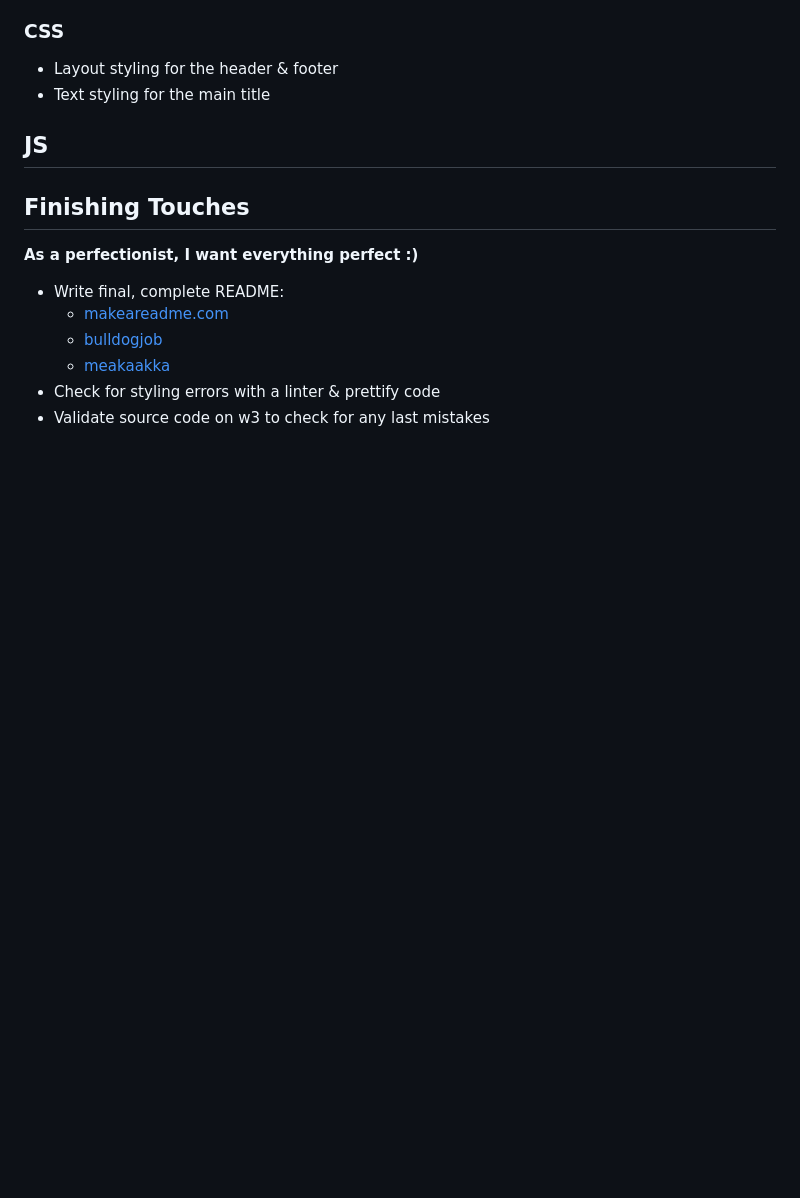
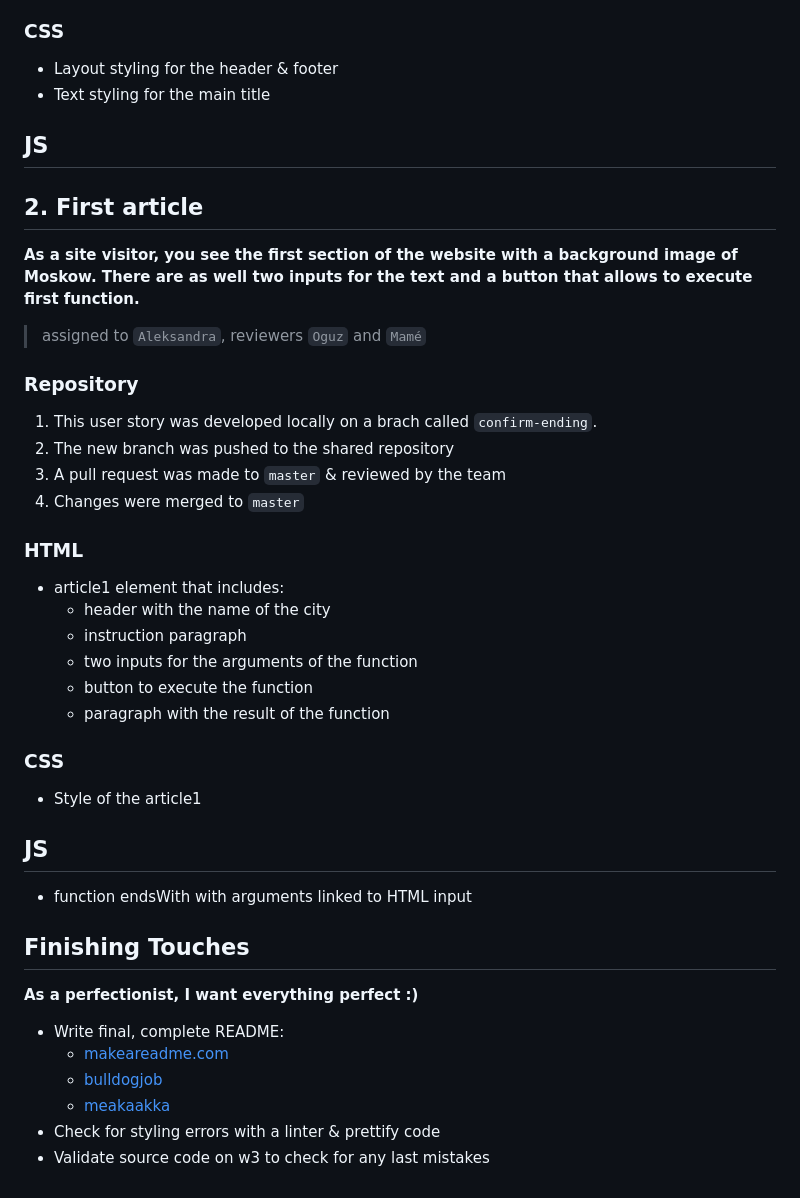
Before and after one commit to aleks2407/country_info, a Markdown page: development-strategy.md, the part around the change. Drawn GitHub-style; blank space fills up the shorter version.

Commit message:
Add confirm-ending article Closes gh-3

```diff
--- a/development-strategy.md
+++ b/development-strategy.md
@@ -47,6 +47,35 @@ A basic web page with semantic layout, developed collaboratively using branches.
 
 ## JS
 
+## 2. First article
+
+**As a site visitor, you see the first section of the website with a background image of Moskow. There are as well two inputs for the text and a button that allows to execute first function.**
+
+> assigned to `Aleksandra`, reviewers `Oguz` and `Mamé`
+
+### Repository
+
+1. This user story was developed locally on a brach called `confirm-ending`.
+2. The new branch was pushed to the shared repository
+3. A pull request was made to `master` & reviewed by the team
+4. Changes were merged to `master`
+
+### HTML
+
+- article1 element that includes:
+   - header with the name of the city
+   - instruction paragraph
+   - two inputs for the arguments of the function
+   - button to execute the function
+   - paragraph with the result of the function
+
+### CSS
+
+- Style of the article1
+
+## JS
+- function endsWith with arguments linked to HTML input
+
 ## Finishing Touches
 
 **As a perfectionist, I want everything perfect :)**
```
Also changed, not shown: img/alex/Moscow-Android-Wallpapers.jpg (added), 3 other files.
